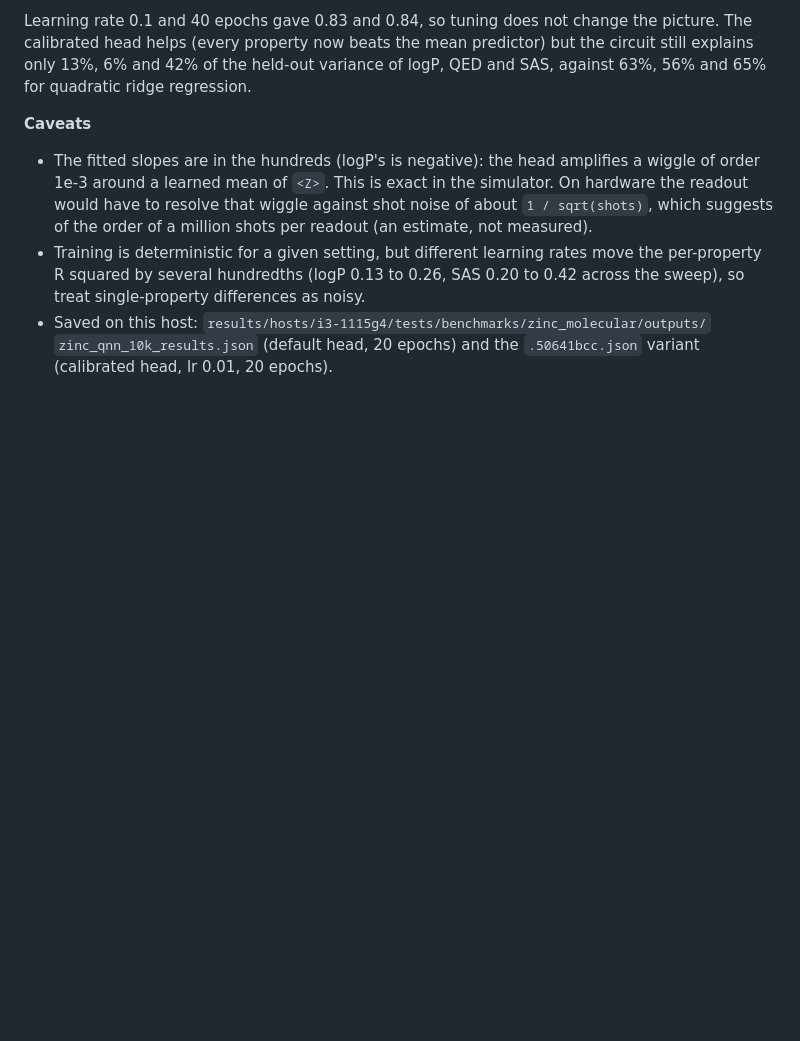
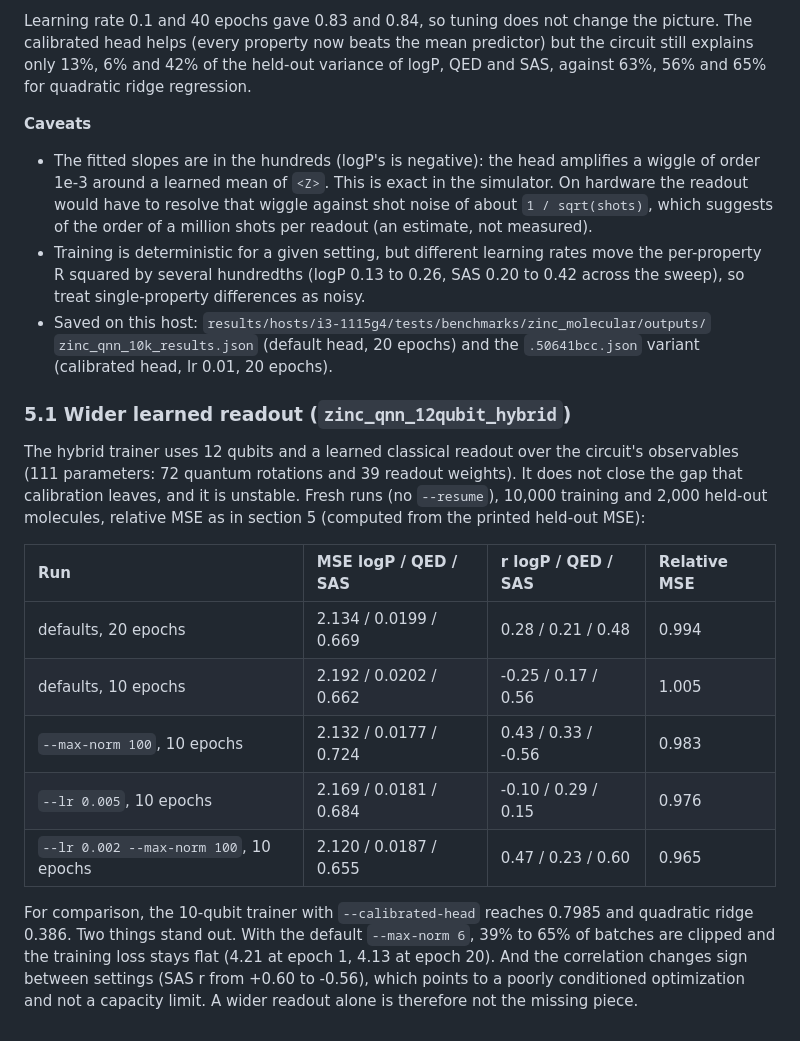
Before and after one commit to tariqselassie-hub/T1000, a Markdown page: docs/host_tuning_and_result_recording.md, the part around the change. Drawn GitHub-style; blank space fills up the shorter version.

Commit message:
Document the hybrid trainer's readout comparison
Full-size fresh runs of zinc_qnn_12qubit_hybrid land at relative MSE
0.965-1.005 with correlations that change sign across settings, so the
wider learned readout does not close the gap the affine calibration
leaves (0.7985; ridge 0.386).

Co-Authored-By: Claude Sonnet 5.5 <noreply@anthropic.com>

```diff
--- a/docs/host_tuning_and_result_recording.md
+++ b/docs/host_tuning_and_result_recording.md
@@ -335,3 +335,24 @@ explains only 13%, 6% and 42% of the held-out variance of logP, QED and SAS, aga
 * Saved on this host: `results/hosts/i3-1115g4/tests/benchmarks/zinc_molecular/outputs/`
   `zinc_qnn_10k_results.json` (default head, 20 epochs) and the `.50641bcc.json` variant
   (calibrated head, lr 0.01, 20 epochs).
+
+### 5.1 Wider learned readout (`zinc_qnn_12qubit_hybrid`)
+
+The hybrid trainer uses 12 qubits and a learned classical readout over the circuit's observables
+(111 parameters: 72 quantum rotations and 39 readout weights). It does not close the gap that
+calibration leaves, and it is unstable. Fresh runs (no `--resume`), 10,000 training and 2,000
+held-out molecules, relative MSE as in section 5 (computed from the printed held-out MSE):
+
+| Run | MSE logP / QED / SAS | r logP / QED / SAS | Relative MSE |
+| :--- | :--- | :--- | :--- |
+| defaults, 20 epochs | 2.134 / 0.0199 / 0.669 | 0.28 / 0.21 / 0.48 | 0.994 |
+| defaults, 10 epochs | 2.192 / 0.0202 / 0.662 | -0.25 / 0.17 / 0.56 | 1.005 |
+| `--max-norm 100`, 10 epochs | 2.132 / 0.0177 / 0.724 | 0.43 / 0.33 / -0.56 | 0.983 |
+| `--lr 0.005`, 10 epochs | 2.169 / 0.0181 / 0.684 | -0.10 / 0.29 / 0.15 | 0.976 |
+| `--lr 0.002 --max-norm 100`, 10 epochs | 2.120 / 0.0187 / 0.655 | 0.47 / 0.23 / 0.60 | 0.965 |
+
+For comparison, the 10-qubit trainer with `--calibrated-head` reaches 0.7985 and quadratic ridge
+0.386. Two things stand out. With the default `--max-norm 6`, 39% to 65% of batches are clipped
+and the training loss stays flat (4.21 at epoch 1, 4.13 at epoch 20). And the correlation changes
+sign between settings (SAS r from +0.60 to -0.56), which points to a poorly conditioned
+optimization and not a capacity limit. A wider readout alone is therefore not the missing piece.
```
